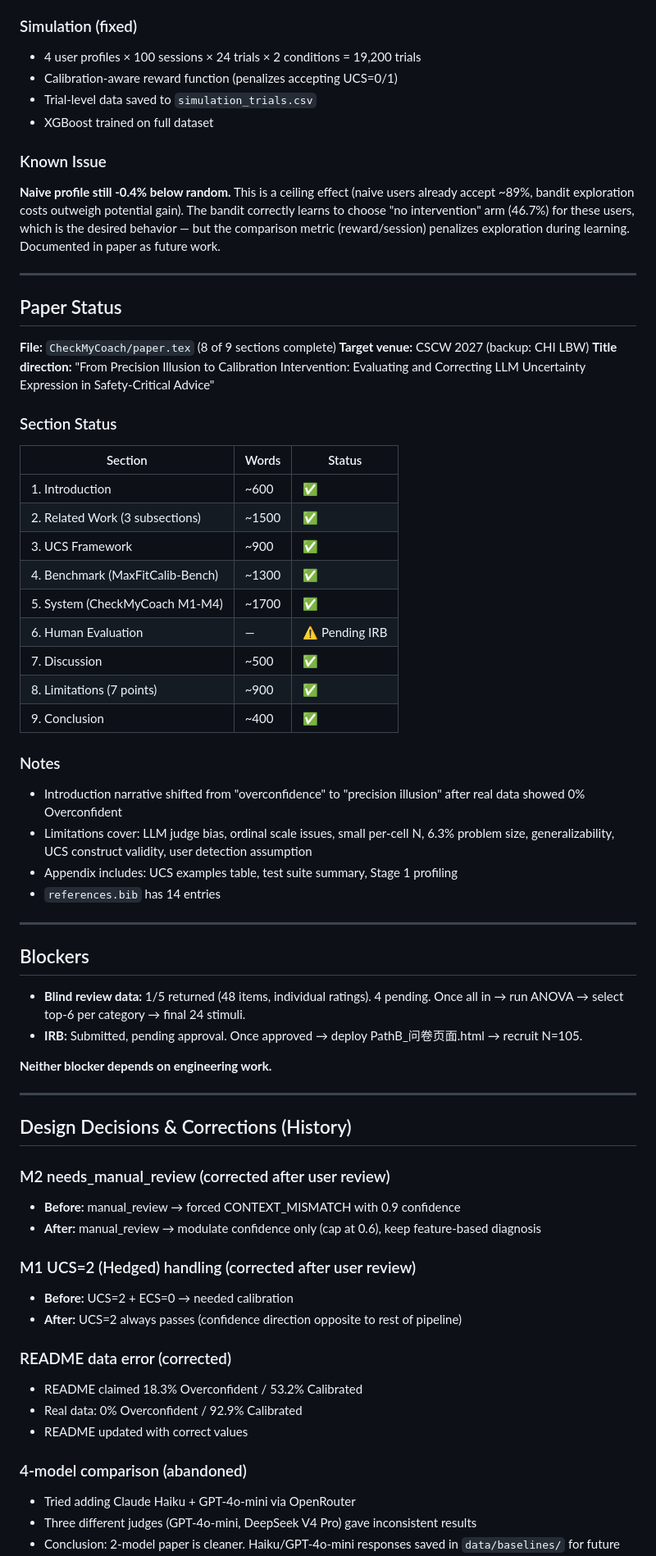
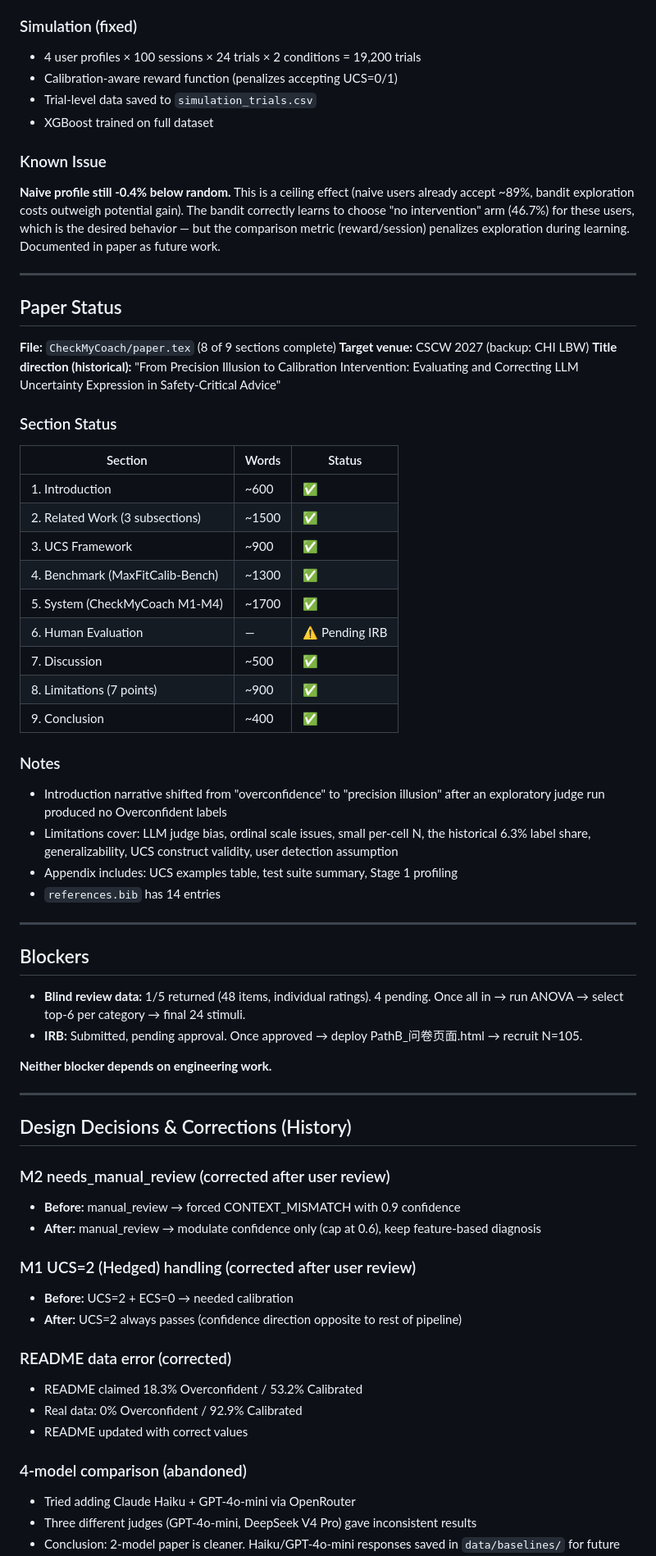
Before and after one commit to GBX-Max1220/CheckMyCoach, a Markdown page: project_brief.md, the part around one of its changes. Shown at 82% size. GitHub-like rendering.

```diff
--- a/project_brief.md
+++ b/project_brief.md
@@ -96,12 +110,14 @@ Failed corrections → fall back to original output (never amplifies miscalibrat
 - **SHAP explainability**: top-3 features per prediction
 
 ### Simulation (fixed)
+
 - 4 user profiles × 100 sessions × 24 trials × 2 conditions = 19,200 trials
 - Calibration-aware reward function (penalizes accepting UCS=0/1)
 - Trial-level data saved to `simulation_trials.csv`
 - XGBoost trained on full dataset
 
 ### Known Issue
+
 **Naive profile still -0.4% below random.** This is a ceiling effect (naive users already accept ~89%, bandit exploration costs outweigh potential gain). The bandit correctly learns to choose "no intervention" arm (46.7%) for these users, which is the desired behavior — but the comparison metric (reward/session) penalizes exploration during learning. Documented in paper as future work.
 
 ---
@@ -110,32 +126,35 @@ Failed corrections → fall back to original output (never amplifies miscalibrat
 
 **File:** `CheckMyCoach/paper.tex` (8 of 9 sections complete)
 **Target venue:** CSCW 2027 (backup: CHI LBW)
-**Title direction:** "From Precision Illusion to Calibration Intervention: Evaluating and Correcting LLM Uncertainty Expression in Safety-Critical Advice"
+**Title direction (historical):** "From Precision Illusion to Calibration Intervention: Evaluating and Correcting LLM Uncertainty Expression in Safety-Critical Advice"
 
 ### Section Status
-| Section | Words | Status |
-|---------|-------|--------|
-| 1. Introduction | ~600 | ✅ |
-| 2. Related Work (3 subsections) | ~1500 | ✅ |
-| 3. UCS Framework | ~900 | ✅ |
-| 4. Benchmark (MaxFitCalib-Bench) | ~1300 | ✅ |
-| 5. System (CheckMyCoach M1-M4) | ~1700 | ✅ |
-| 6. Human Evaluation | — | ⚠️ Pending IRB |
-| 7. Discussion | ~500 | ✅ |
-| 8. Limitations (7 points) | ~900 | ✅ |
-| 9. Conclusion | ~400 | ✅ |
+
+| Section                          | Words | Status         |
+| -------------------------------- | ----- | -------------- |
+| 1. Introduction                  | ~600  | ✅             |
+| 2. Related Work (3 subsections)  | ~1500 | ✅             |
+| 3. UCS Framework                 | ~900  | ✅             |
+| 4. Benchmark (MaxFitCalib-Bench) | ~1300 | ✅             |
+| 5. System (CheckMyCoach M1-M4)   | ~1700 | ✅             |
+| 6. Human Evaluation              | —     | ⚠️ Pending IRB |
+| 7. Discussion                    | ~500  | ✅             |
+| 8. Limitations (7 points)        | ~900  | ✅             |
+| 9. Conclusion                    | ~400  | ✅             |
 
 ### Notes
-- Introduction narrative shifted from "overconfidence" to "precision illusion" after real data showed 0% Overconfident
-- Limitations cover: LLM judge bias, ordinal scale issues, small per-cell N, 6.3% problem size, generalizability, UCS construct validity, user detection assumption
+
+- Introduction narrative shifted from "overconfidence" to "precision illusion" after an exploratory judge run produced no Overconfident labels
+- Limitations cover: LLM judge bias, ordinal scale issues, small per-cell N, the historical 6.3% label share, generalizability, UCS construct validity, user detection assumption
 - Appendix includes: UCS examples table, test suite summary, Stage 1 profiling
 - `references.bib` has 14 entries
 
 ---
 
 ## Blockers
+
 - **Blind review data:** 1/5 returned (48 items, individual ratings). 4 pending. Once all in → run ANOVA → select top-6 per category → final 24 stimuli.
-- **IRB:** Submitted, pending approval. Once approved → deploy PathB_问卷页面.html → recruit N=105.
+- **IRB:** Submitted, pending approval. Once approved → deploy PathB\_问卷页面.html → recruit N=105.
 
 **Neither blocker depends on engineering work.**
 
@@ -144,19 +163,23 @@ Failed corrections → fall back to original output (never amplifies miscalibrat
 ## Design Decisions & Corrections (History)
 
 ### M2 needs_manual_review (corrected after user review)
+
 - **Before:** manual_review → forced CONTEXT_MISMATCH with 0.9 confidence
 - **After:** manual_review → modulate confidence only (cap at 0.6), keep feature-based diagnosis
 
 ### M1 UCS=2 (Hedged) handling (corrected after user review)
+
 - **Before:** UCS=2 + ECS=0 → needed calibration
 - **After:** UCS=2 always passes (confidence direction opposite to rest of pipeline)
 
 ### README data error (corrected)
+
 - README claimed 18.3% Overconfident / 53.2% Calibrated
 - Real data: 0% Overconfident / 92.9% Calibrated
 - README updated with correct values
 
 ### 4-model comparison (abandoned)
+
 - Tried adding Claude Haiku + GPT-4o-mini via OpenRouter
 - Three different judges (GPT-4o-mini, DeepSeek V4 Pro) gave inconsistent results
 - Conclusion: 2-model paper is cleaner. Haiku/GPT-4o-mini responses saved in `data/baselines/` for future use.
```
Also changed, not shown: other parts of project_brief.md (+38 -23 lines), results_tables.md (+29 -42 lines).
